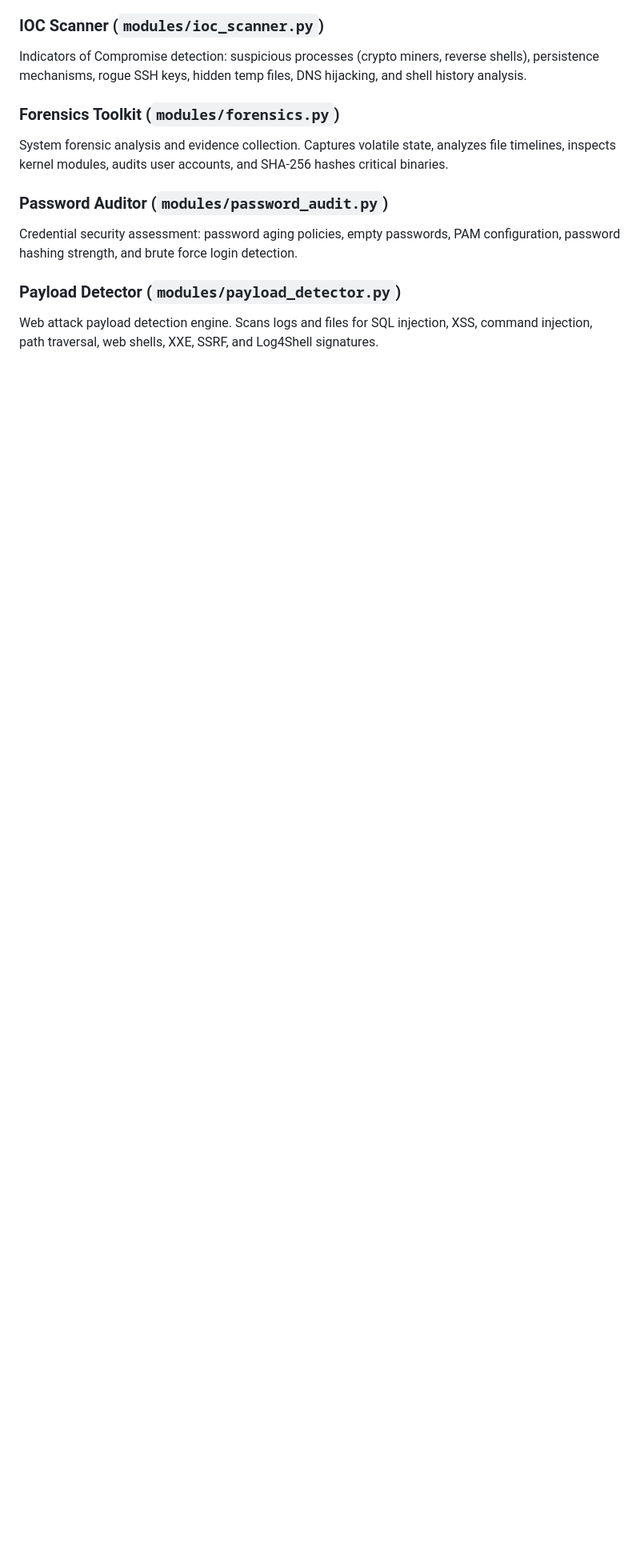
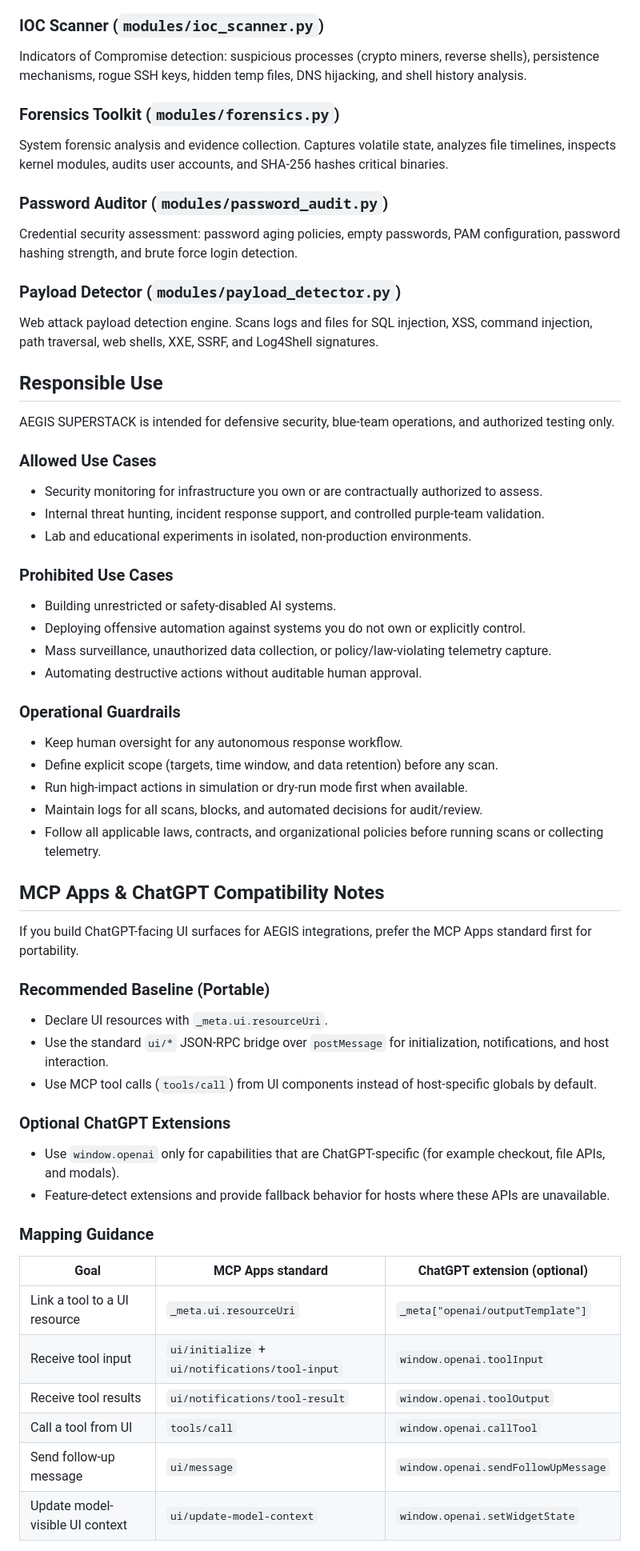
Before and after one commit to irstabyjorge/AEGIS_SUPERSTACK, a Markdown page: README.md, the part around one of its changes. Shown at 80% size. Drawn GitHub-style; blank space fills up the shorter version.

Commit message:
docs: refine MCP compatibility mapping and extension example

```diff
--- a/README.md
+++ b/README.md
@@ -95,3 +95,49 @@ Credential security assessment: password aging policies, empty passwords, PAM co
 ### Payload Detector (`modules/payload_detector.py`)
 Web attack payload detection engine. Scans logs and files for SQL injection, XSS, command injection, path traversal, web shells, XXE, SSRF, and Log4Shell signatures.
 
+## Responsible Use
+
+AEGIS SUPERSTACK is intended for defensive security, blue-team operations, and authorized testing only.
+
+### Allowed Use Cases
+- Security monitoring for infrastructure you own or are contractually authorized to assess.
+- Internal threat hunting, incident response support, and controlled purple-team validation.
+- Lab and educational experiments in isolated, non-production environments.
+
+### Prohibited Use Cases
+- Building unrestricted or safety-disabled AI systems.
+- Deploying offensive automation against systems you do not own or explicitly control.
+- Mass surveillance, unauthorized data collection, or policy/law-violating telemetry capture.
+- Automating destructive actions without auditable human approval.
+
+### Operational Guardrails
+- Keep human oversight for any autonomous response workflow.
+- Define explicit scope (targets, time window, and data retention) before any scan.
+- Run high-impact actions in simulation or dry-run mode first when available.
+- Maintain logs for all scans, blocks, and automated decisions for audit/review.
+- Follow all applicable laws, contracts, and organizational policies before running scans or collecting telemetry.
+
+## MCP Apps & ChatGPT Compatibility Notes
+
+If you build ChatGPT-facing UI surfaces for AEGIS integrations, prefer the MCP Apps standard first for portability.
+
+### Recommended Baseline (Portable)
+- Declare UI resources with `_meta.ui.resourceUri`.
+- Use the standard `ui/*` JSON-RPC bridge over `postMessage` for initialization, notifications, and host interaction.
+- Use MCP tool calls (`tools/call`) from UI components instead of host-specific globals by default.
+
+### Optional ChatGPT Extensions
+- Use `window.openai` only for capabilities that are ChatGPT-specific (for example checkout, file APIs, and modals).
+- Feature-detect extensions and provide fallback behavior for hosts where these APIs are unavailable.
+
+### Mapping Guidance
+
+| Goal | MCP Apps standard | ChatGPT extension (optional) |
+|------|-------------------|------------------------------|
+| Link a tool to a UI resource | `_meta.ui.resourceUri` | `_meta["openai/outputTemplate"]` |
+| Receive tool input | `ui/initialize` + `ui/notifications/tool-input` | `window.openai.toolInput` |
+| Receive tool results | `ui/notifications/tool-result` | `window.openai.toolOutput` |
+| Call a tool from UI | `tools/call` | `window.openai.callTool` |
+| Send follow-up message | `ui/message` | `window.openai.sendFollowUpMessage` |
+| Update model-visible UI context | `ui/update-model-context` | `window.openai.setWidgetState` |
+
```
Also changed, not shown: other parts of README.md (+15 -0 lines).
